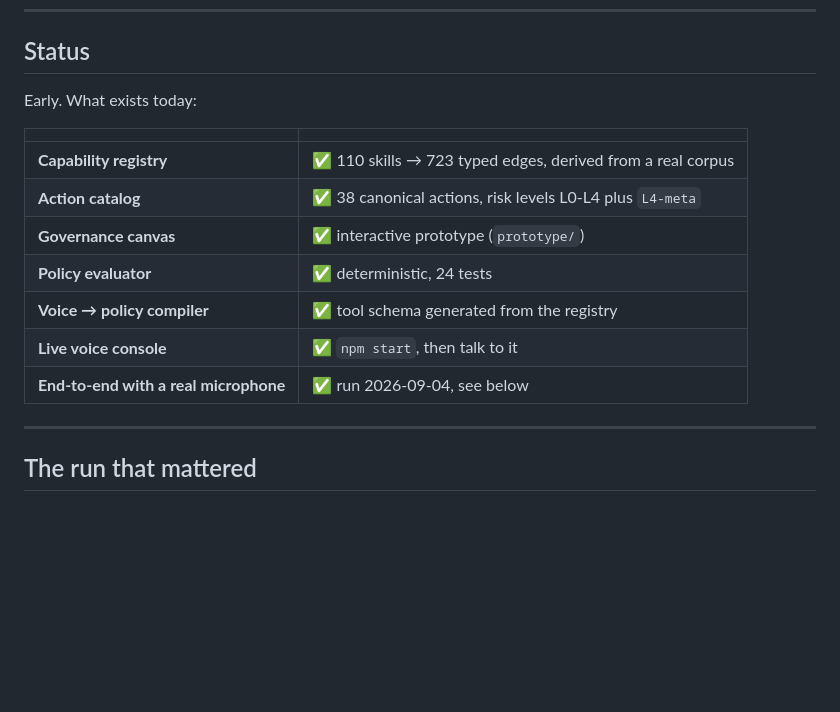
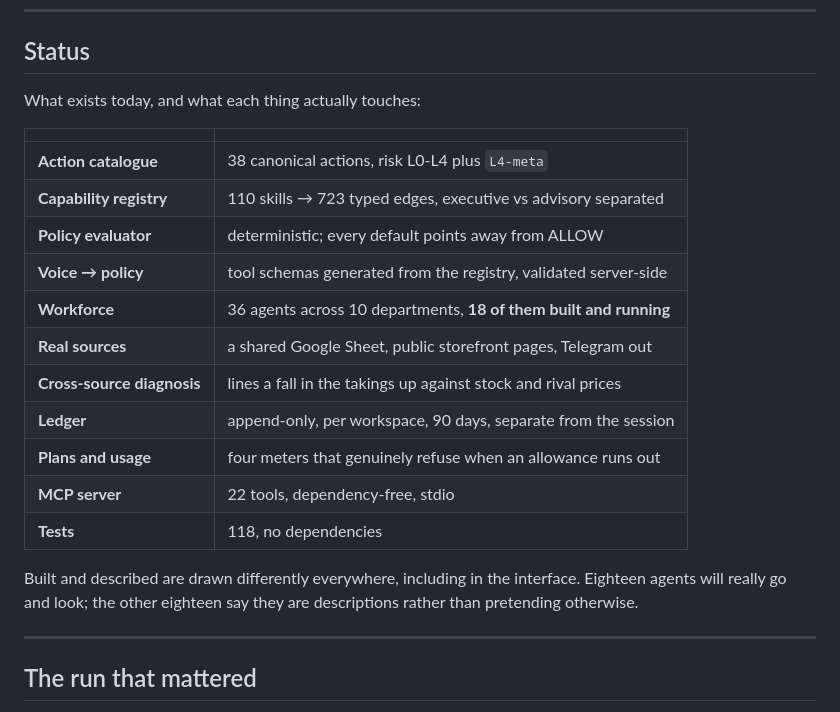
Before and after one commit to Joanna8521/AssemblyAi-VoxGuard, a Markdown page: README.md, the part around one of its changes. Rendered like a GitHub page; blank space fills up the shorter version.

```diff
--- a/README.md
+++ b/README.md
@@ -69,17 +69,25 @@ authority layer.
 
 ## Status
 
-Early. What exists today:
+What exists today, and what each thing actually touches:
 
 | | |
 |---|---|
-| **Capability registry** | ✅ 110 skills → 723 typed edges, derived from a real corpus |
-| **Action catalog** | ✅ 38 canonical actions, risk levels L0-L4 plus `L4-meta` |
-| **Governance canvas** | ✅ interactive prototype (`prototype/`) |
-| **Policy evaluator** | ✅ deterministic, 24 tests |
-| **Voice → policy compiler** | ✅ tool schema generated from the registry |
-| **Live voice console** | ✅ `npm start`, then talk to it |
-| **End-to-end with a real microphone** | ✅ run 2026-09-04, see below |
+| **Action catalogue** | 38 canonical actions, risk L0-L4 plus `L4-meta` |
+| **Capability registry** | 110 skills → 723 typed edges, executive vs advisory separated |
+| **Policy evaluator** | deterministic; every default points away from ALLOW |
+| **Voice → policy** | tool schemas generated from the registry, validated server-side |
+| **Workforce** | 36 agents across 10 departments, **18 of them built and running** |
+| **Real sources** | a shared Google Sheet, public storefront pages, Telegram out |
+| **Cross-source diagnosis** | lines a fall in the takings up against stock and rival prices |
+| **Ledger** | append-only, per workspace, 90 days, separate from the session |
+| **Plans and usage** | four meters that genuinely refuse when an allowance runs out |
+| **MCP server** | 22 tools, dependency-free, stdio |
+| **Tests** | 118, no dependencies |
+
+Built and described are drawn differently everywhere, including in the interface.
+Eighteen agents will really go and look; the other eighteen say they are
+descriptions rather than pretending otherwise.
 
 ---
 
```
Also changed, not shown: other parts of README.md (+58 -4 lines).
